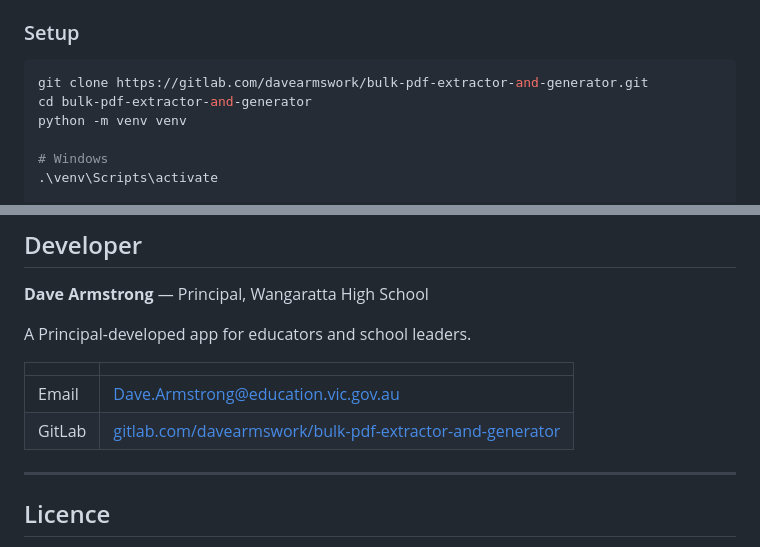
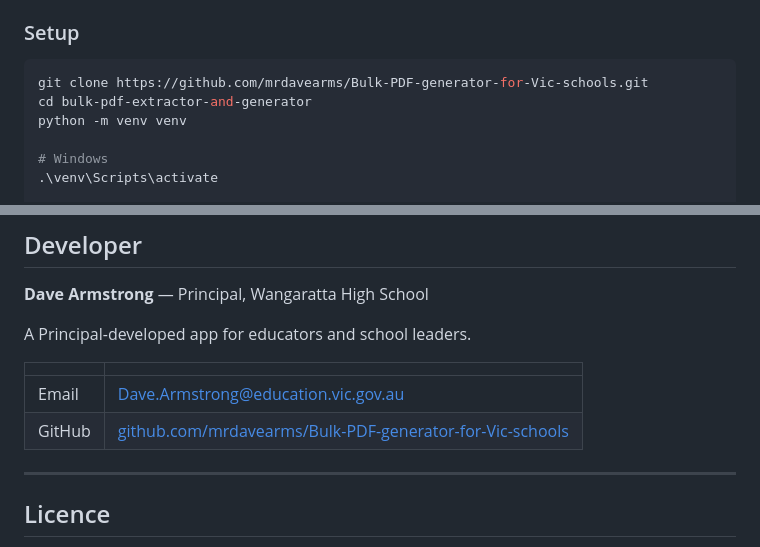
Before and after one commit to mrdavearms/bulk-pdf-extractor-and-generator, a Markdown page: README.md, 2 parts joined by grey strips. Rendered like a GitHub page; folded sections open.

````diff
--- a/README.md
+++ b/README.md
@@ -706,7 +703,7 @@ No. The app reads your template PDF but never writes to it. Each generated PDF i
 ### Setup
 
 ```bash
-git clone https://gitlab.com/davearmswork/bulk-pdf-extractor-and-generator.git
+git clone https://github.com/mrdavearms/Bulk-PDF-generator-for-Vic-schools.git
 cd bulk-pdf-extractor-and-generator
 python -m venv venv
 
@@ -842,7 +839,7 @@ A Principal-developed app for educators and school leaders.
 | | |
 |---|---|
 | Email | [Dave.Armstrong@education.vic.gov.au](mailto:Dave.Armstrong@education.vic.gov.au) |
-| GitLab | [gitlab.com/davearmswork/bulk-pdf-extractor-and-generator](https://gitlab.com/davearmswork/bulk-pdf-extractor-and-generator) |
+| GitHub | [github.com/mrdavearms/Bulk-PDF-generator-for-Vic-schools](https://github.com/mrdavearms/Bulk-PDF-generator-for-Vic-schools) |
 
 ---
 
````
Also changed, not shown: other parts of README.md (+11 -14 lines).
